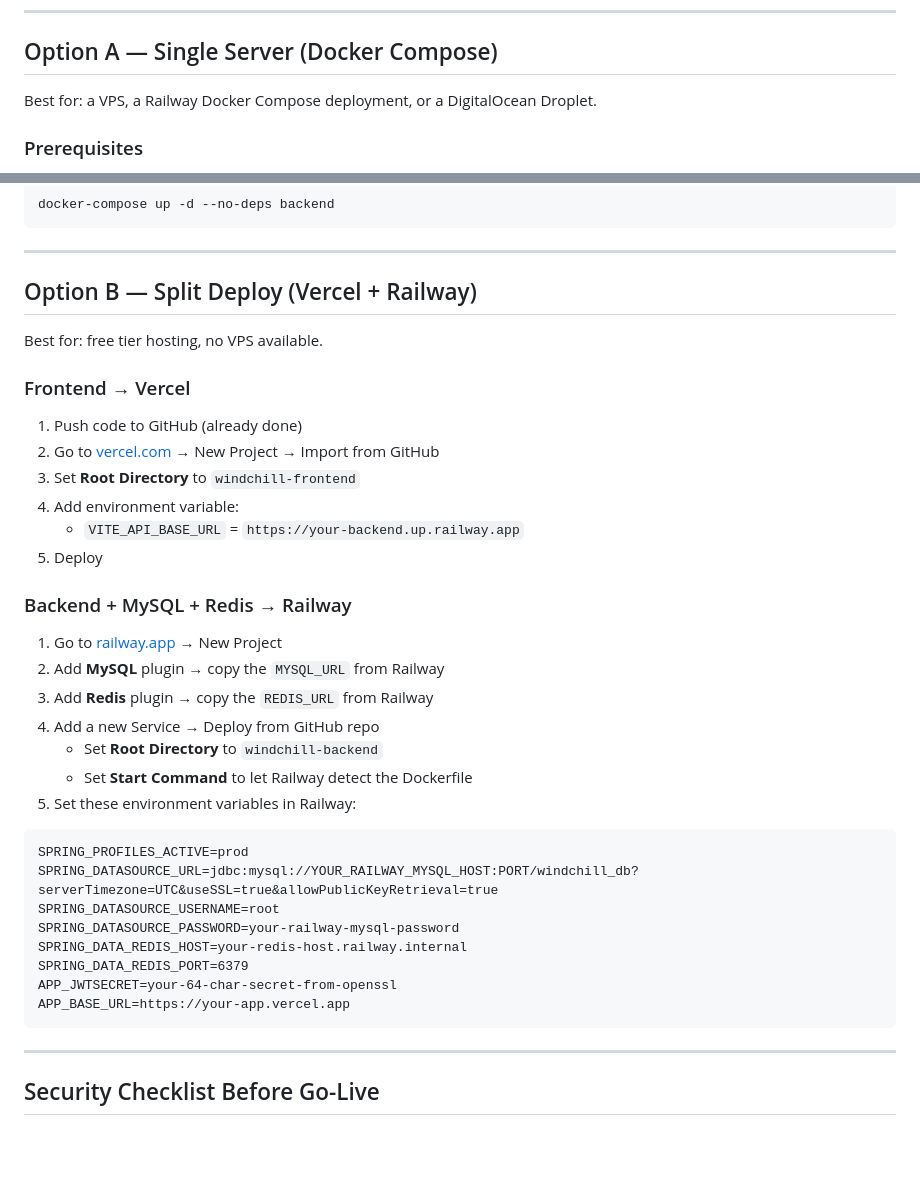
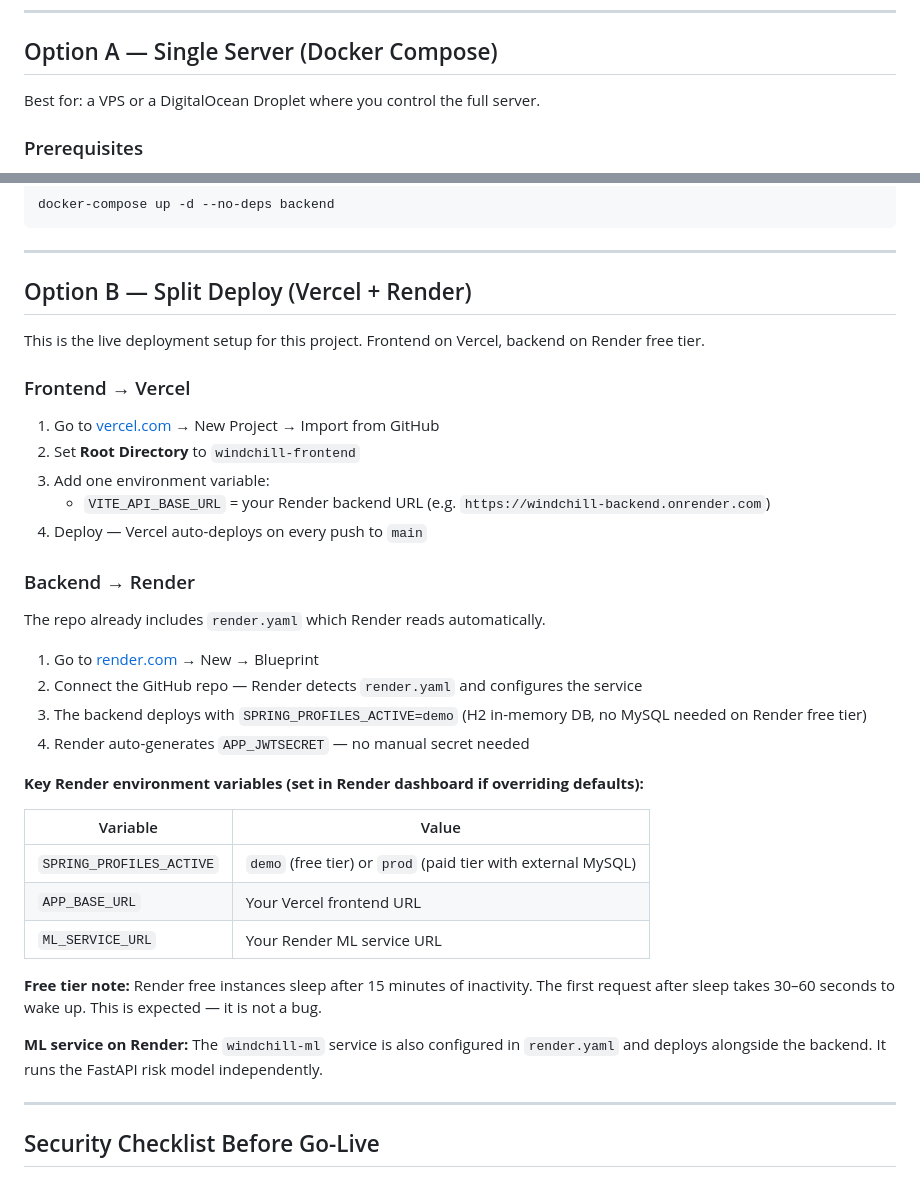
Before and after one commit to Subhash0910/windchill-plm-app, a Markdown page: DEPLOYMENT.md, 2 parts joined by grey strips. Rendered like a GitHub page; blank space fills up the shorter version.

Commit message:
docs: replace Railway with Render in deployment guide
Matches the actual live deployment stack (Vercel + Render).
Adds render.yaml blueprint instructions and free-tier wake-up note.

Co-Authored-By: Claude Sonnet 4.6 <noreply@anthropic.com>

````diff
--- a/DEPLOYMENT.md
+++ b/DEPLOYMENT.md
@@ -6,7 +6,7 @@ Two options depending on your infrastructure. **Option A is recommended** — it
 
 ## Option A — Single Server (Docker Compose)
 
-Best for: a VPS, a Railway Docker Compose deployment, or a DigitalOcean Droplet.
+Best for: a VPS or a DigitalOcean Droplet where you control the full server.
 
 ### Prerequisites
 - Server with Docker + Docker Compose v2 installed
@@ -73,37 +73,38 @@ docker-compose up -d --no-deps backend
 
 ---
 
-## Option B — Split Deploy (Vercel + Railway)
+## Option B — Split Deploy (Vercel + Render)
 
-Best for: free tier hosting, no VPS available.
+This is the live deployment setup for this project. Frontend on Vercel, backend on Render free tier.
 
 ### Frontend → Vercel
-1. Push code to GitHub (already done)
-2. Go to [vercel.com](https://vercel.com) → New Project → Import from GitHub
-3. Set **Root Directory** to `windchill-frontend`
-4. Add environment variable:
-   - `VITE_API_BASE_URL` = `https://your-backend.up.railway.app`
-5. Deploy
 
-### Backend + MySQL + Redis → Railway
-1. Go to [railway.app](https://railway.app) → New Project
-2. Add **MySQL** plugin → copy the `MYSQL_URL` from Railway
-3. Add **Redis** plugin → copy the `REDIS_URL` from Railway
-4. Add a new Service → Deploy from GitHub repo
-   - Set **Root Directory** to `windchill-backend`
-   - Set **Start Command** to let Railway detect the Dockerfile
-5. Set these environment variables in Railway:
+1. Go to [vercel.com](https://vercel.com) → New Project → Import from GitHub
+2. Set **Root Directory** to `windchill-frontend`
+3. Add one environment variable:
+   - `VITE_API_BASE_URL` = your Render backend URL (e.g. `https://windchill-backend.onrender.com`)
+4. Deploy — Vercel auto-deploys on every push to `main`
 
-```
-SPRING_PROFILES_ACTIVE=prod
-SPRING_DATASOURCE_URL=jdbc:mysql://YOUR_RAILWAY_MYSQL_HOST:PORT/windchill_db?serverTimezone=UTC&useSSL=true&allowPublicKeyRetrieval=true
-SPRING_DATASOURCE_USERNAME=root
-SPRING_DATASOURCE_PASSWORD=your-railway-mysql-password
-SPRING_DATA_REDIS_HOST=your-redis-host.railway.internal
-SPRING_DATA_REDIS_PORT=6379
-APP_JWTSECRET=your-64-char-secret-from-openssl
-APP_BASE_URL=https://your-app.vercel.app
-```
+### Backend → Render
+
+The repo already includes `render.yaml` which Render reads automatically.
+
+1. Go to [render.com](https://render.com) → New → Blueprint
+2. Connect the GitHub repo — Render detects `render.yaml` and configures the service
+3. The backend deploys with `SPRING_PROFILES_ACTIVE=demo` (H2 in-memory DB, no MySQL needed on Render free tier)
+4. Render auto-generates `APP_JWTSECRET` — no manual secret needed
+
+**Key Render environment variables (set in Render dashboard if overriding defaults):**
+
+| Variable | Value |
+|---|---|
+| `SPRING_PROFILES_ACTIVE` | `demo` (free tier) or `prod` (paid tier with external MySQL) |
+| `APP_BASE_URL` | Your Vercel frontend URL |
+| `ML_SERVICE_URL` | Your Render ML service URL |
+
+**Free tier note:** Render free instances sleep after 15 minutes of inactivity. The first request after sleep takes 30–60 seconds to wake up. This is expected — it is not a bug.
+
+**ML service on Render:** The `windchill-ml` service is also configured in `render.yaml` and deploys alongside the backend. It runs the FastAPI risk model independently.
 
 ---
 
````
